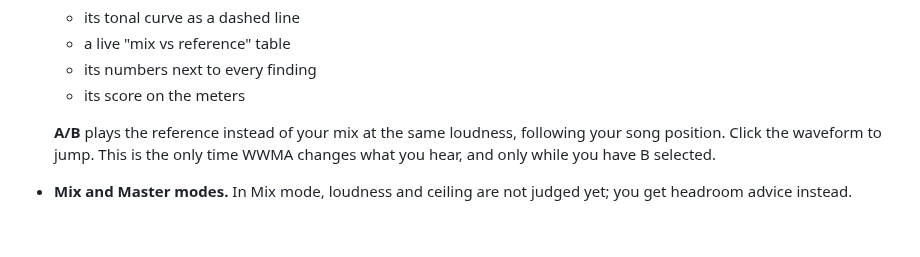
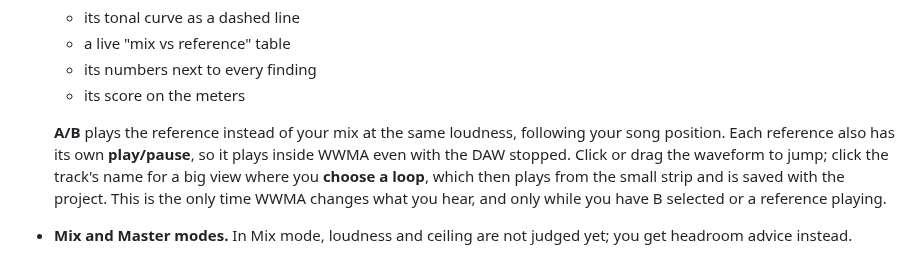
Before and after one commit to salleq/washable-and-withstanding-mixing-aid, a Markdown page: README.md, the part around the change. Drawn GitHub-style; blank space fills up the shorter version.

```diff
--- a/README.md
+++ b/README.md
@@ -31,7 +31,7 @@ Put it last on your master bus. It listens to your mix and tells you in plain wo
   - its numbers next to every finding
   - its score on the meters
 
-  **A/B** plays the reference instead of your mix at the same loudness, following your song position. Click the waveform to jump. This is the only time WWMA changes what you hear, and only while you have B selected.
+  **A/B** plays the reference instead of your mix at the same loudness, following your song position. Each reference also has its own **play/pause**, so it plays inside WWMA even with the DAW stopped. Click or drag the waveform to jump; click the track's name for a big view where you **choose a loop**, which then plays from the small strip and is saved with the project. This is the only time WWMA changes what you hear, and only while you have B selected or a reference playing.
 - **Mix and Master modes.** In Mix mode, loudness and ceiling are not judged yet; you get headroom advice instead.
 - **Style suggestion.** After 15 seconds WWMA guesses the closest preset from the tempo (it knows half-time, so drum & bass counts as 174 BPM), the tonal balance and the dynamics, with a confidence: "Sounds like House (72 %) · 124 BPM - use it?". It only switches when you click.
 - **NOW and SONG.** NOW looks at the last 3 seconds, so you can loop a part and tweak it. SONG looks at everything since the last reset.
```
Also changed, not shown: docs/MANUAL.md (+9 -0 lines), docs/OPAS.md (+6 -0 lines), docs/images/wwma-reference-loop.png (added), docs/images/wwma-reference.png, 9 other files.
